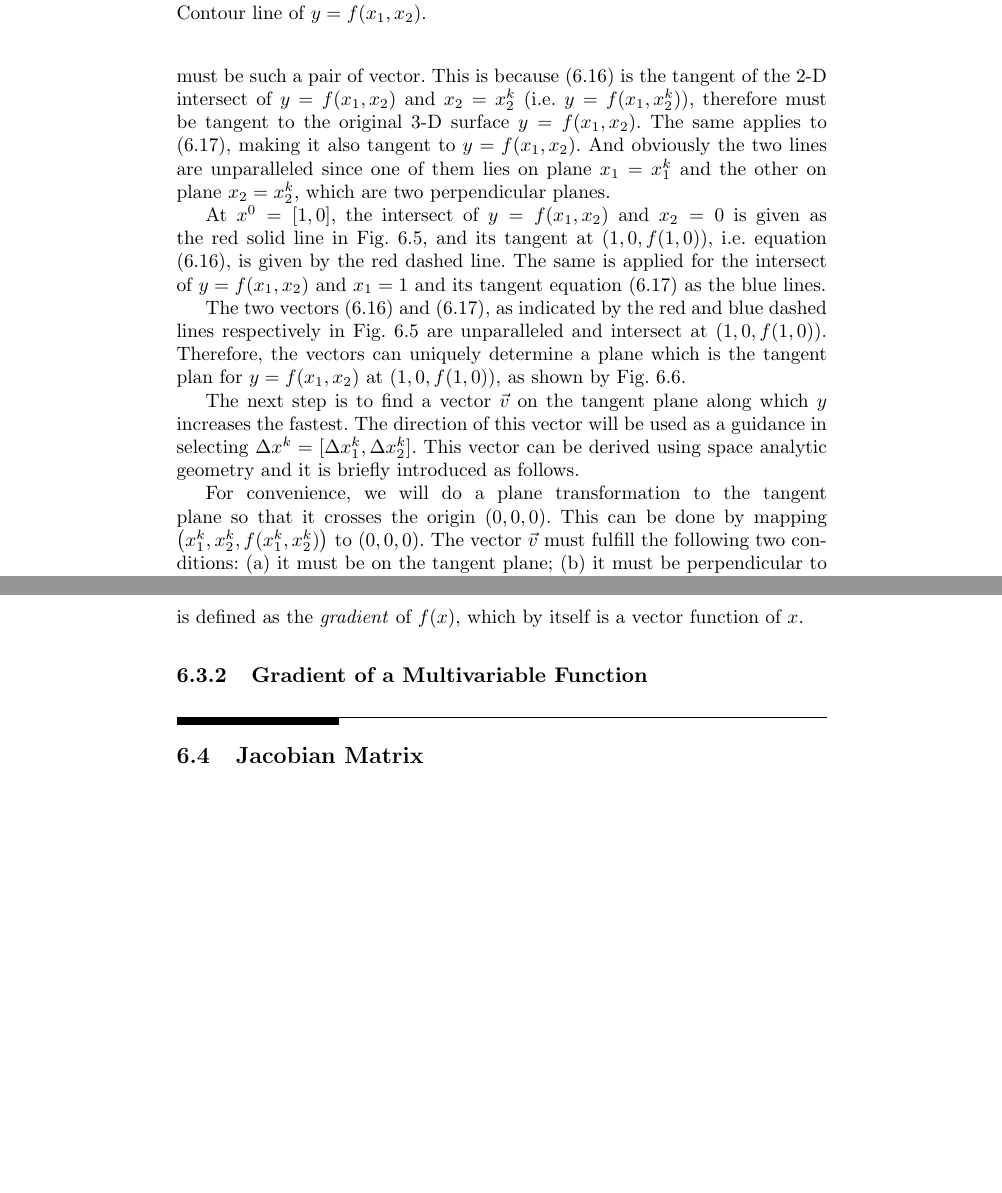
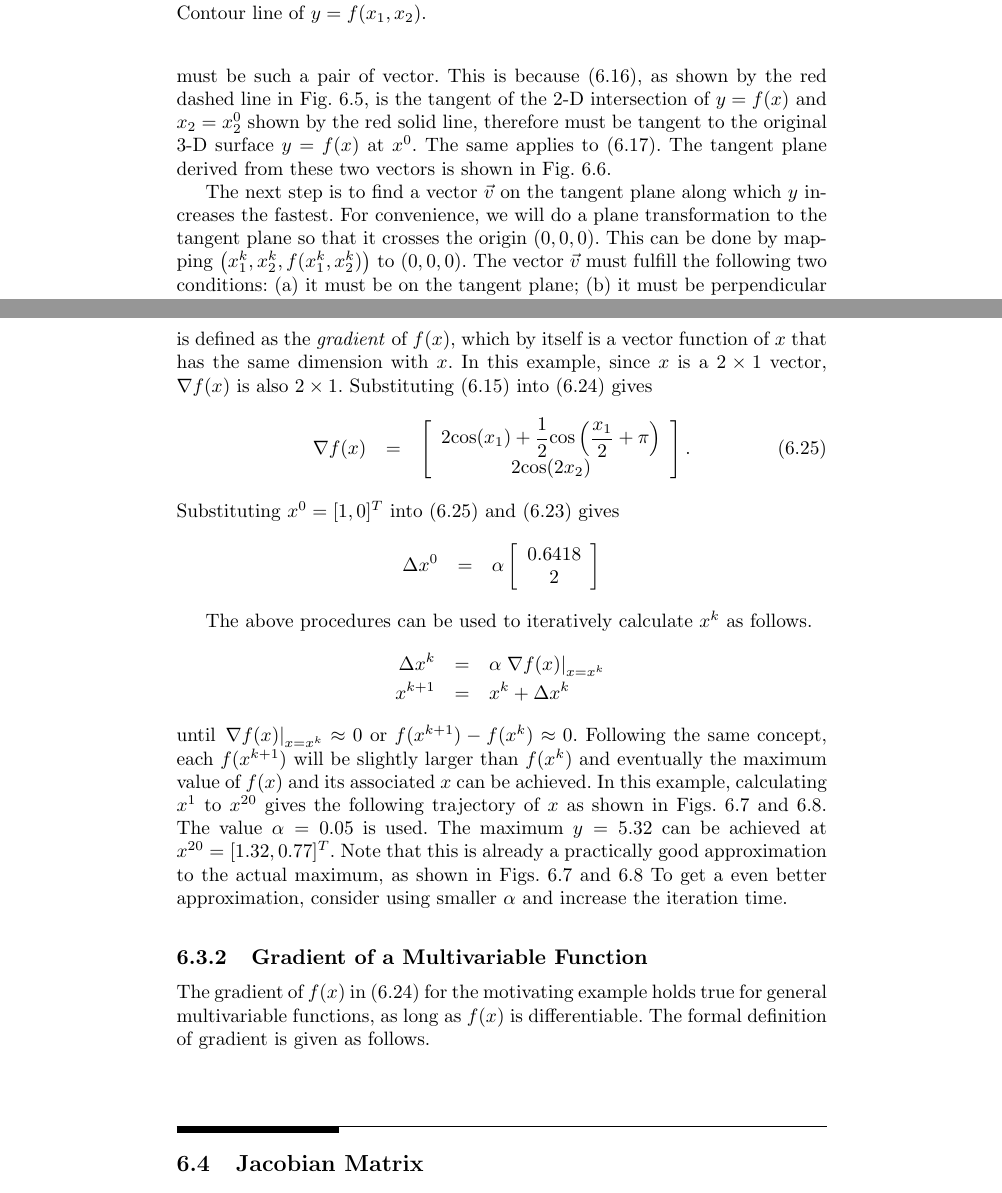
Before and after one commit to sunluelectric/ANotebookSeries, a LaTeX thesis (A Notebook on Calculus/main.tex, which reads A Notebook on Calculus/chapters/chapter6/ch6.tex): two parts of pages 69 and 72 of 81 before the commit and two parts of pages 69 and 72 of 83 after it, joined at a grey line, cut so that both start at the same text, the shorter picture padded with empty space. The pictures show the PDF file A Notebook on Calculus/main.pdf that the author committed with the source.

Commit message:
update chapter6

```diff
--- a/A Notebook on Calculus/chapters/chapter6/ch6.tex
+++ b/A Notebook on Calculus/chapters/chapter6/ch6.tex
@@ -233,14 +231,12 @@ From space analytic geometry, we know that a pair of unparalleled vector can uni
 \begin{eqnarray}
  \vec{v}_1 &=& \left(\begin{array}{ccc}
-                       1, & 0, & \left.\dfrac{\partial y}{\partial x_1}\right|_{x=x^0}
+                       1, & 0, & \left.\dfrac{\partial f(x)}{\partial x_1}\right|_{x=x^0}
                      \end{array}\right) \label{ch6eq:gradientexp_v1} \\
  \vec{v}_2 &=& \left(\begin{array}{ccc}
-                       0, & 1, & \left.\dfrac{\partial y}{\partial x_2}\right|_{x=x^0}
+                       0, & 1, & \left.\dfrac{\partial f(x)}{\partial x_2}\right|_{x=x^0}
                      \end{array}\right) \label{ch6eq:gradientexp_v2}
 \end{eqnarray}
-must be such a pair of vector. This is because \eqref{ch6eq:gradientexp_v1} is the tangent of the 2-D intersect of $y=f(x_1,x_2)$ and $x_2 = x_2^k$ (i.e. $y=f(x_1,x_2^k)$), therefore must be tangent to the original 3-D surface $y=f(x_1,x_2)$. The same applies to \eqref{ch6eq:gradientexp_v2}, making it also tangent to $y=f(x_1,x_2)$. And obviously the two lines are unparalleled since one of them lies on plane $x_1=x_1^k$ and the other on plane $x_2=x_2^k$, which are two perpendicular planes.
-
-At $x^0=[1,0]$, the intersect of $y=f(x_1,x_2)$ and $x_2 = 0$ is given as the red solid line in Fig. \ref{ch6fig:gradientexp_3d2}, and its tangent at $\left(1,0,f(1,0)\right)$, i.e. equation \eqref{ch6eq:gradientexp_v1}, is given by the red dashed line. The same is applied for the intersect of $y=f(x_1,x_2)$ and $x_1 = 1$ and its tangent equation \eqref{ch6eq:gradientexp_v2} as the blue lines.
+must be such a pair of vector. This is because \eqref{ch6eq:gradientexp_v1}, as shown by the red dashed line in Fig. \ref{ch6fig:gradientexp_3d2}, is the tangent of the 2-D intersection of $y=f(x)$ and $x_2 = x_2^0$ shown by the red solid line, therefore must be tangent to the original 3-D surface $y=f(x)$ at $x^0$. The same applies to \eqref{ch6eq:gradientexp_v2}. The tangent plane derived from these two vectors is shown in Fig. \ref{ch6fig:gradientexp_3d3}.
 
 \begin{figure}
 	\centering
@@ -248,22 +244,18 @@ At $x^0=[1,0]$, the intersect of $y=f(x_1,x_2)$ and $x_2 = 0$ is given as the re
 	\caption{Plot of vectors given by \eqref{ch6eq:gradientexp_v1} and \eqref{ch6eq:gradientexp_v2}.} \label{ch6fig:gradientexp_3d2}
 \end{figure}
 
-The two vectors \eqref{ch6eq:gradientexp_v1} and \eqref{ch6eq:gradientexp_v2}, as indicated by the red and blue dashed lines respectively in Fig. \ref{ch6fig:gradientexp_3d2} are unparalleled and intersect at $\left(1,0,f(1,0)\right)$. Therefore, the vectors can uniquely determine a plane which is the tangent plan for $y=f(x_1,x_2)$ at $\left(1,0,f(1,0)\right)$, as shown by Fig. \ref{ch6fig:gradientexp_3d3}.
-
 \begin{figure}
 	\centering
 	\includegraphics[width=250pt]{chapters/chapter6/figures/gradientexp_3d3.eps}
 	\caption{Formulation of the tangent plane from vectors given by \eqref{ch6eq:gradientexp_v1} and \eqref{ch6eq:gradientexp_v2}.} \label{ch6fig:gradientexp_3d3}
 \end{figure}
 
-The next step is to find a vector $\vec{v}$ on the tangent plane along which $y$ increases the fastest. The direction of this vector will be used as a guidance in selecting $\Delta x^k = [\Delta x_1^k, \Delta x_2^k]$. This vector can be derived using space analytic geometry and it is briefly introduced as follows.
-
-For convenience, we will do a plane transformation to the tangent plane so that it crosses the origin $(0,0,0)$. This can be done by mapping $\left(x_1^k,x_2^k,f(x_1^k,x_2^k)\right)$ to $(0,0,0)$. The vector $\vec{v}$ must fulfill the following two conditions: (a) it must be on the tangent plane; (b) it must be perpendicular to the intersection line of the tangent plane and the $y=0$ plane.
+The next step is to find a vector $\vec{v}$ on the tangent plane along which $y$ increases the fastest. For convenience, we will do a plane transformation to the tangent plane so that it crosses the origin $(0,0,0)$. This can be done by mapping $\left(x_1^k,x_2^k,f(x_1^k,x_2^k)\right)$ to $(0,0,0)$. The vector $\vec{v}$ must fulfill the following two conditions: (a) it must be on the tangent plane; (b) it must be perpendicular to the intersection line of the tangent plane and the $y=0$ plane.
 
 Consider (a). Since the vector is on the tangent plan, it can be represented as a linear combination of \eqref{ch6eq:gradientexp_v1} and \eqref{ch6eq:gradientexp_v2} as
 \begin{eqnarray}
     \vec{v}&=& \left(\begin{array}{ccc}
-              \lambda_1, & \lambda_2, & \lambda_1\left.\dfrac{\partial y}{\partial x_1}\right|_{x=x^k} + \lambda_2\left.\dfrac{\partial y}{\partial x_2}\right|_{x=x^k}
+              \lambda_1, & \lambda_2, & \lambda_1\left.\dfrac{\partial f(x)}{\partial x_1}\right|_{x=x^0} + \lambda_2\left.\dfrac{\partial f(x)}{\partial x_2}\right|_{x=x^0}
             \end{array} \right) . \label{ch6eq:gradient_v}
 \end{eqnarray}
 
@@ -271,14 +263,14 @@ Consider (b). The analytical expression for the tangent plane can be obtained by
 \begin{eqnarray}
   \vec{n} &=& \vec{v}_1 \times \vec{v}_2 \nonumber \\
   &=& \left(\begin{array}{ccc}
-              -\left.\dfrac{\partial y}{\partial x_1}\right|_{x=x^k}, & -\left.\dfrac{\partial y}{\partial x_2}\right|_{x=x^k}, & 1
+              -\left.\dfrac{\partial f(x)}{\partial x_1}\right|_{x=x^0}, & -\left.\dfrac{\partial f(x)}{\partial x_2}\right|_{x=x^0}, & 1
             \end{array}\right) \nonumber
 \end{eqnarray}
 Therefore, the tangent plan is given by (cross origin $(0,0,0)$)
 \begin{eqnarray}
-  y &=& \left.\dfrac{\partial y}{\partial x_1}\right|_{x=x^k} x_1 + \left.\dfrac{\partial y}{\partial x_2}\right|_{x=x^k} x_2 \nonumber
+  y &=& \left.\dfrac{\partial f(x)}{\partial x_1}\right|_{x=x^0} x_1 + \left.\dfrac{\partial f(x)}{\partial x_2}\right|_{x=x^0} x_2 \nonumber
 \end{eqnarray}
 And its intersection with plane $y=0$ is
 \begin{eqnarray}
-  \left.\dfrac{\partial y}{\partial x_1}\right|_{x=x^k} x_1 + \left.\dfrac{\partial y}{\partial x_2}\right|_{x=x^k} x_2 &=& 0 \label{ch6eq:gradient_intersectline}
+  \left.\dfrac{\partial f(x)}{\partial x_1}\right|_{x=x^0} x_1 + \left.\dfrac{\partial f(x)}{\partial x_2}\right|_{x=x^0} x_2 &=& 0 \label{ch6eq:gradient_intersectline}
 \end{eqnarray}
@@ -286,5 +278,5 @@ Vector $\vec{v}$ must be perpendicular to \eqref{ch6eq:gradient_intersectline}.
 \begin{eqnarray}
-   \vec{v}_{\textup{intersect}} &=& \left(\begin{array}{ccc}
-              \left.\dfrac{\partial y}{\partial x_2}\right|_{x=x^k}, & -\left.\dfrac{\partial y}{\partial x_1}\right|_{x=x^k}, & 0
+   \vec{v}_{\textup{ints}} &=& \left(\begin{array}{ccc}
+              \left.\dfrac{\partial f(x)}{\partial x_2}\right|_{x=x^0}, & -\left.\dfrac{\partial f(x)}{\partial x_1}\right|_{x=x^0}, & 0
             \end{array}\right), \label{ch6eq:gradient_intersectvector}
 \end{eqnarray}
@@ -292,4 +284,4 @@ and make sure $\vec{v}_{\textup{intersect}}$ is perpendicular to $\vec{v}$. From
 \begin{eqnarray}
-  \lambda_1 \left.\dfrac{\partial y}{\partial x_2}\right|_{x=x^k} &=& \lambda_2 \left.\dfrac{\partial y}{\partial x_1}\right|_{x=x^k} \label{ch6eq:gradient_lambdarestrict}
+  \lambda_1 \left.\dfrac{\partial f(x)}{\partial x_2}\right|_{x=x^0} &=& \lambda_2 \left.\dfrac{\partial f(x)}{\partial x_1}\right|_{x=x^0} \label{ch6eq:gradient_lambdarestrict}
 \end{eqnarray}
 
@@ -297,7 +289,7 @@ Equation \eqref{ch6eq:gradient_lambdarestrict} has infinite number of solutions,
 \begin{eqnarray}
   \vec{v} &=& \left(\begin{array}{cc}
-              \left.\dfrac{\partial y}{\partial x_1}\right|_{x=x^k}, & \left.\dfrac{\partial y}{\partial x_2}\right|_{x=x^k},
+              \left.\dfrac{\partial f(x)}{\partial x_1}\right|_{x=x^0}, & \left.\dfrac{\partial f(x)}{\partial x_2}\right|_{x=x^0},
             \end{array} \right. \nonumber \\
-            && \left. \left.\dfrac{\partial y}{\partial x_1}\right|_{x=x^k} \left.\dfrac{\partial y}{\partial x_1}\right|_{x=x^k} + \left.\dfrac{\partial y}{\partial x_2}\right|_{x=x^k} \left.\dfrac{\partial y}{\partial x_2}\right|_{x=x^k} \right). \label{ch6eq:gradient_finalv}
+            && \left. \left.\dfrac{\partial f(x)}{\partial x_1}\right|_{x=x^0} \left.\dfrac{\partial f(x)}{\partial x_1}\right|_{x=x^0} + \left.\dfrac{\partial f(x)}{\partial x_2}\right|_{x=x^0} \left.\dfrac{\partial f(x)}{\partial x_2}\right|_{x=x^0} \right). \label{ch6eq:gradient_finalv}
 \end{eqnarray}
 
@@ -305,4 +297,4 @@ Equation \eqref{ch6eq:gradient_finalv} gives the guidance of the direction from
 \begin{eqnarray}
-  \Delta x^k &=& \left[\begin{array}{cc}
-                         \Delta x_1^k & \Delta x_2^k
-                       \end{array}\right]^T \nonumber \\
+  \Delta x^0 &=& \alpha \left[\begin{array}{c}
+                         \left.\dfrac{\partial f(x)}{\partial x_1}\right|_{x=x^0} \\
+                         \left.\dfrac{\partial f(x)}{\partial x_2}\right|_{x=x^0}
@@ -315,29 +304,47 @@ Equation \eqref{ch6eq:gradient_finalv} gives the guidance of the direction from
 where $\alpha > 0$ is an adjustable parameter to determine the progressing rate for each iteration and
 \begin{eqnarray}
   \nabla f(x) &=& \left[\begin{array}{c}
-                         \dfrac{\partial y}{\partial x_1} \\
-                         \dfrac{\partial y}{\partial x_2}
+                         \dfrac{\partial f(x)}{\partial x_1} \\
+                         \dfrac{\partial f(x)}{\partial x_2}
                        \end{array}\right] \label{ch6eq:gradientdef}
 \end{eqnarray}
-is defined as the \textit{gradient} of $f(x)$, which by itself is a vector function of $x$.
+is defined as the \textit{gradient} of $f(x)$, which by itself is a vector function of $x$ that has the same dimension with $x$. In this example, since $x$ is a $2\times 1$ vector, $\nabla f(x)$ is also $2 \times 1$. Substituting \eqref{ch6eq:gradientexp_hill} into \eqref{ch6eq:gradientdef} gives
+\begin{eqnarray}
+  \nabla f(x) &=& \left[\begin{array}{c}
+                         2\textup{cos}(x_1) + \dfrac{1}{2}\textup{cos}\left(\dfrac{x_1}{2}+\pi\right) \\
+                         2\textup{cos}(2x_2)
+                       \end{array}\right]. \label{ch6eq:gradientresult}
+\end{eqnarray}
+Substituting $x^0=[1,0]^T$ into \eqref{ch6eq:gradientresult} and \eqref{ch6eq:gradientdeltaxresult} gives
+\begin{eqnarray}
+  \Delta x^0 &=& \alpha \left[\begin{array}{c}
+                         0.6418 \\
+                         2
+                       \end{array}\right] \nonumber
+\end{eqnarray}
 
+The above procedures can be used to iteratively calculate $x^k$ as follows.
+\begin{eqnarray}
+  \Delta x^k &=& \alpha \left.\nabla f(x)\right|_{x=x^k} \nonumber \\
+  x^{k+1} &=& x^k + \Delta x^k \nonumber
+\end{eqnarray}
+until $\left.\nabla f(x)\right|_{x=x^k} \approx 0$ or $f(x^{k+1})-f(x^k) \approx 0$. Following the same concept, each $f(x^{k+1})$ will be slightly larger than $f(x^k)$ and eventually the maximum value of $f(x)$ and its associated $x$ can be achieved. In this example, calculating $x^1$ to $x^{20}$ gives the following trajectory of $x$ as shown in Figs. \ref{ch6fig:gradientexp_3d4} and \ref{ch6fig:gradientexp_3d5}. The value $\alpha = 0.05$ is used. The maximum $y=5.32$ can be achieved at $x^{20} = [1.32, 0.77]^T$. Note that this is already a practically good approximation to the actual maximum, as shown in Figs. \ref{ch6fig:gradientexp_3d4} and \ref{ch6fig:gradientexp_3d5} To get a even better approximation, consider using smaller $\alpha$ and increase the iteration time.
 
+\begin{figure}
+	\centering
+	\includegraphics[width=250pt]{chapters/chapter6/figures/gradientexp_3d_trajectory.eps}
+	\caption{Trajectory of $x$ until the maximum $y=f(x)$ is achieved.} \label{ch6fig:gradientexp_3d4}
+\end{figure}
 
-
-
-
-
-
-
-
-
-
-
-
-
+\begin{figure}
+	\centering
+	\includegraphics[width=250pt]{chapters/chapter6/figures/gradientexp_contour_trajectory.eps}
+	\caption{Trajectory of $x$ until the maximum $y=f(x)$ is achieved on contour line plot.} \label{ch6fig:gradientexp_3d5}
+\end{figure}
 
 \subsection{Gradient of a Multivariable Function} \label{ch6subsec:gradientdef}
 
+The gradient of $f(x)$ in \eqref{ch6eq:gradientdef} for the motivating example holds true for general multivariable functions, as long as $f(x)$ is differentiable. The formal definition of gradient is given as follows.
 
 
 
```
Also changed, not shown: A Notebook on Calculus/chapters/chapter6/figures/fig_motivatingexp.eps, A Notebook on Calculus/chapters/chapter6/figures/gradientexp_3d.eps, A Notebook on Calculus/chapters/chapter6/figures/gradientexp_3d2.eps, A Notebook on Calculus/chapters/chapter6/figures/gradientexp_3d3.eps, A Notebook on Calculus/chapters/chapter6/figures/gradientexp_3d_trajectory.eps (added), A Notebook on Calculus/chapters/chapter6/figures/gradientexp_contour_trajectory.eps, A Notebook on Calculus/main.pdf, A Notebook on Calculus/chapters/chapter6/ch6.tex (19 more changed lines), 1 other file.
